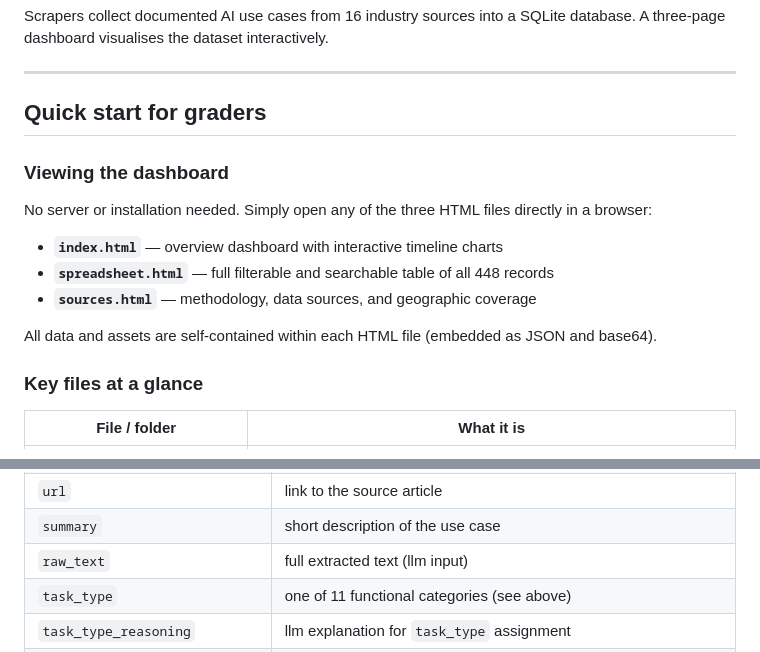
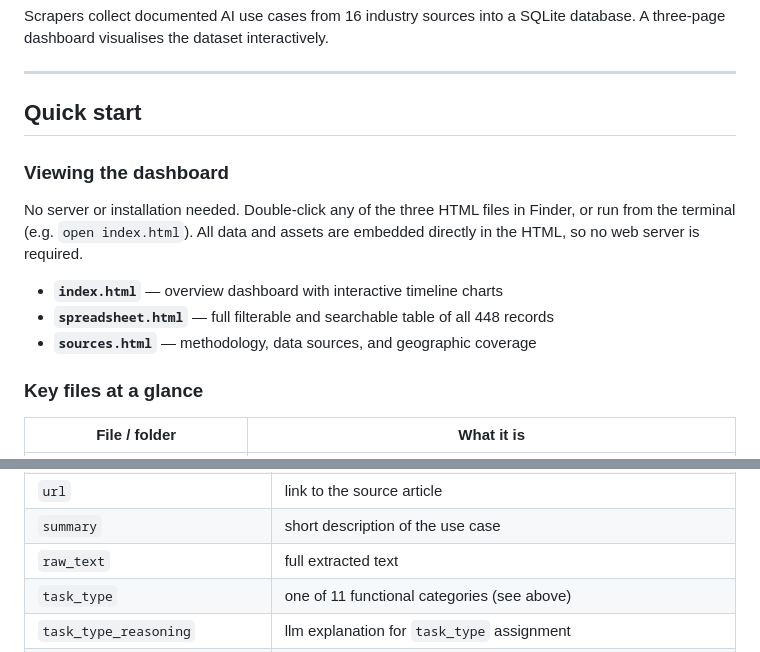
Before and after one commit to sgiannuzzi39/reuters_project, a Markdown page: README.md, 2 parts joined by grey strips. GitHub-like rendering.

```diff
--- a/README.md
+++ b/README.md
@@ -6,17 +6,16 @@ Scrapers collect documented AI use cases from 16 industry sources into a SQLite
 
 ---
 
-## Quick start for graders
+## Quick start
 
 ### Viewing the dashboard
 
-No server or installation needed. Simply open any of the three HTML files directly in a browser:
+No server or installation needed. Double-click any of the three HTML files in Finder, or run from the terminal (e.g. `open index.html`). All data and assets are embedded directly in the HTML, so no web server is required.
 
 - **`index.html`** — overview dashboard with interactive timeline charts
 - **`spreadsheet.html`** — full filterable and searchable table of all 448 records
 - **`sources.html`** — methodology, data sources, and geographic coverage
 
-All data and assets are self-contained within each HTML file (embedded as JSON and base64).
 
 ### Key files at a glance
 
@@ -176,7 +175,7 @@ Table `use_cases` in `data/usecases_FINAL.db`.
 | `date_published` | `YYYY`, `YYYY-MM`, or `YYYY-MM-DD` |
 | `url` | link to the source article |
 | `summary` | short description of the use case |
-| `raw_text` | full extracted text (llm input) |
+| `raw_text` | full extracted text |
 | `task_type` | one of 11 functional categories (see above) |
 | `task_type_reasoning` | llm explanation for `task_type` assignment |
 | `effect_type` | `"efficiency"`, `"effectiveness_and_scaling"`, or `"optimisation"` |
```
